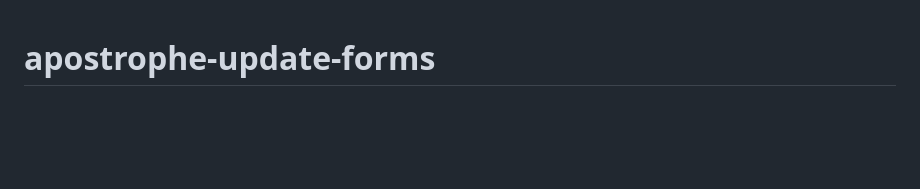
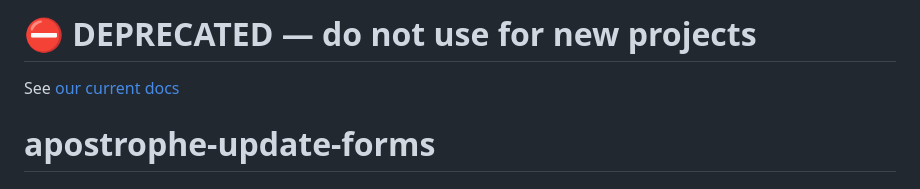
Before and after one commit to apostrophecms-legacy/apostrophe-update-forms, a Markdown page: README.md, the part around the change. GitHub-like rendering; blank space fills up the shorter version.

Commit message:
chore: prepend notice to README

```diff
--- a/README.md
+++ b/README.md
@@ -1,3 +1,7 @@
+# ⛔️ **DEPRECATED** — do not use for new projects
+
+See [our current docs](https://docs.apostrophecms.org/)
+
 # apostrophe-update-forms
 
 ## CURRENTLY FOR 0.5, NOT 2.0
```
